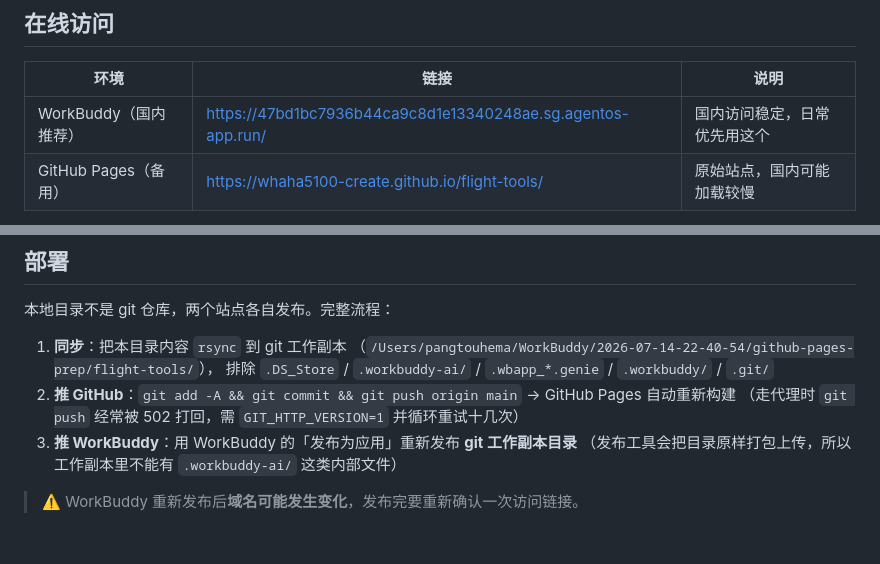
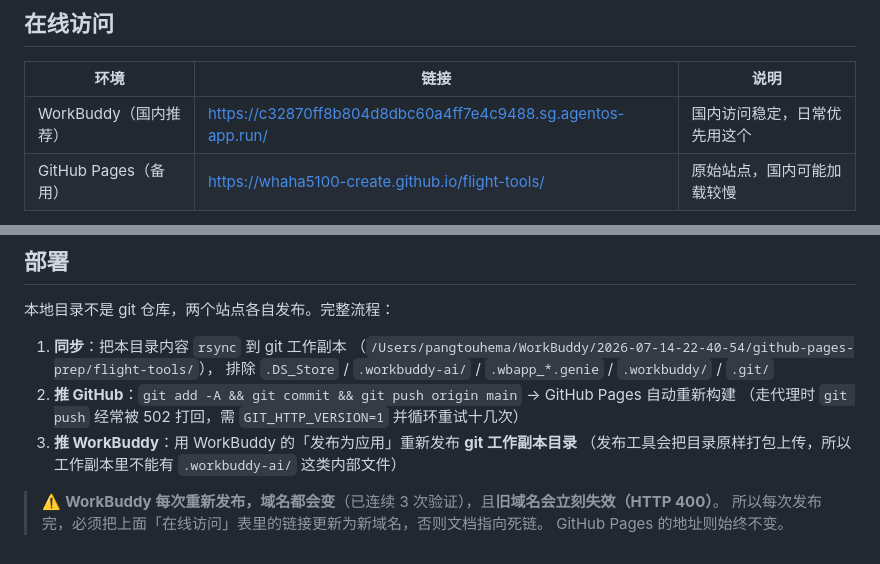
Before and after one commit to whaha5100-create/flight-tools, a Markdown page: README.md, 2 parts joined by grey strips. GitHub-like rendering.

Commit message:
docs: 更新 WorkBuddy 分享链接为最新域名（重新发布后旧域名已失效）

```diff
--- a/README.md
+++ b/README.md
@@ -6,7 +6,7 @@
 
 | 环境 | 链接 | 说明 |
 |---|---|---|
-| WorkBuddy（国内推荐） | https://47bd1bc7936b44ca9c8d1e13340248ae.sg.agentos-app.run/ | 国内访问稳定，日常优先用这个 |
+| WorkBuddy（国内推荐） | https://c32870ff8b804d8dbc60a4ff7e4c9488.sg.agentos-app.run/ | 国内访问稳定，日常优先用这个 |
 | GitHub Pages（备用） | https://whaha5100-create.github.io/flight-tools/ | 原始站点，国内可能加载较慢 |
 
 > ⚠️ **入口地址请用 `index.html`，不要用 `index.htm`。**
@@ -118,4 +118,6 @@
 3. **推 WorkBuddy**：用 WorkBuddy 的「发布为应用」重新发布 **git 工作副本目录**
    （发布工具会把目录原样打包上传，所以工作副本里不能有 `.workbuddy-ai/` 这类内部文件）
 
-> ⚠️ WorkBuddy 重新发布后**域名可能发生变化**，发布完要重新确认一次访问链接。
+> ⚠️ **WorkBuddy 每次重新发布，域名都会变**（已连续 3 次验证），且**旧域名会立刻失效（HTTP 400）**。
+> 所以每次发布完，必须把上面「在线访问」表里的链接更新为新域名，否则文档指向死链。
+> GitHub Pages 的地址则始终不变。
```
